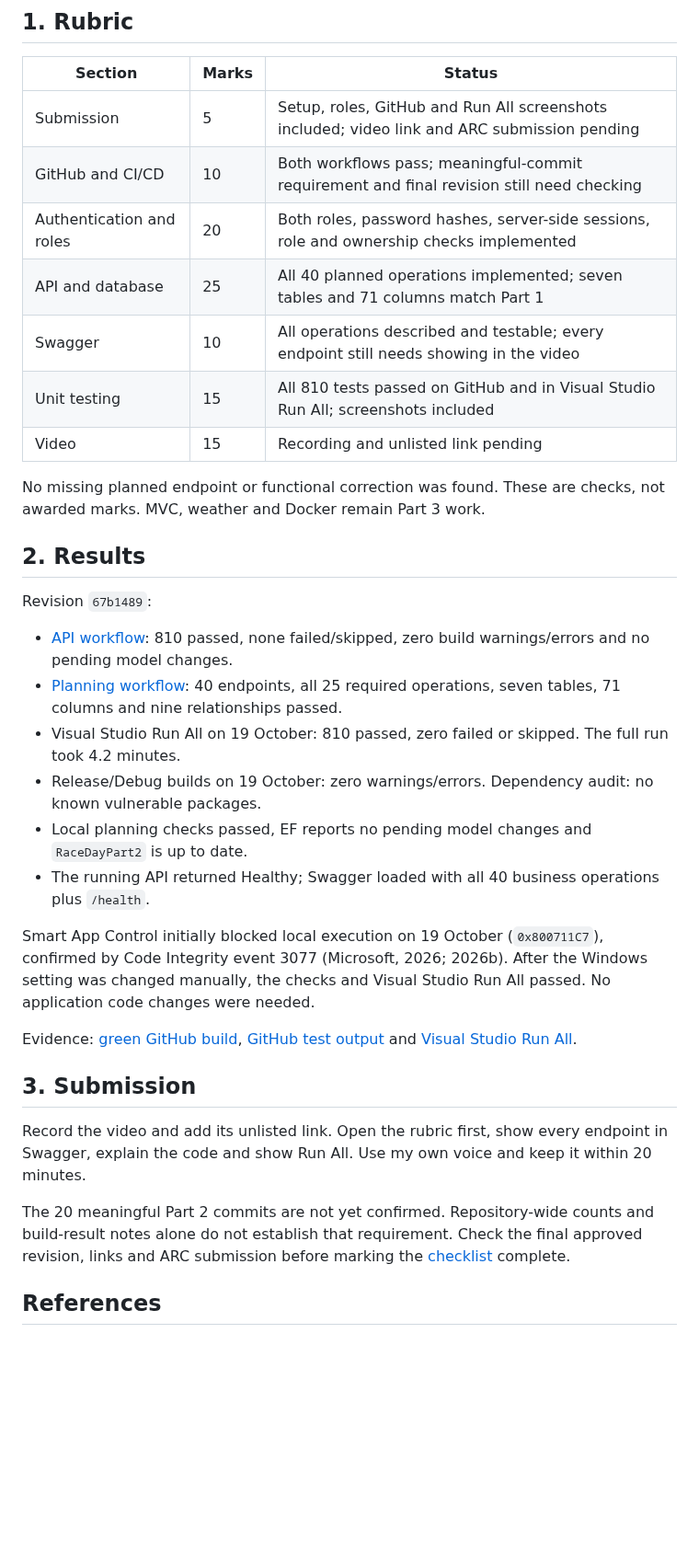
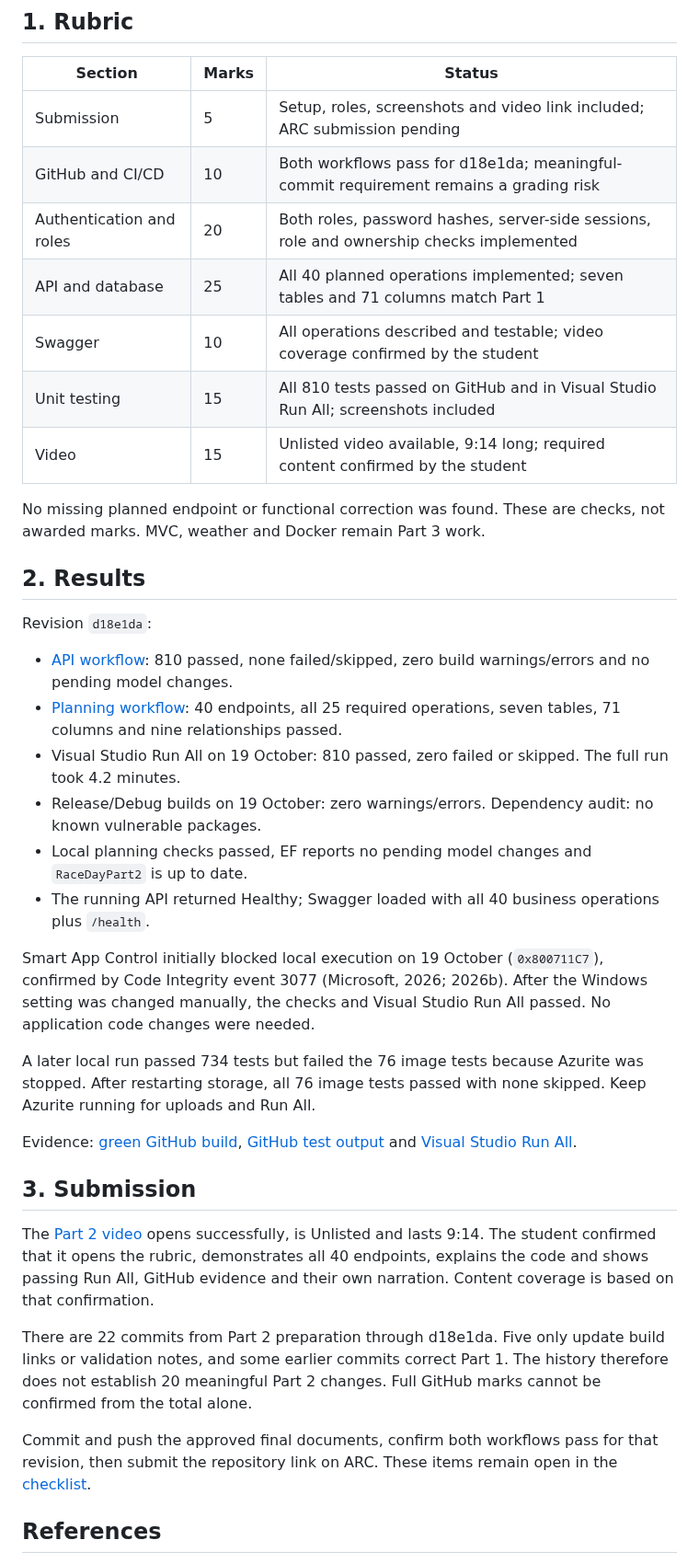
Before and after one commit to ST10441951/prog6212-g2-2026-POE-ST10441951, a Markdown page: docs/Part-2-Rubric-Review.md, the part around one of its changes. Shown at 92% size. GitHub-like rendering; blank space fills up the shorter version.

```diff
--- a/docs/Part-2-Rubric-Review.md
+++ b/docs/Part-2-Rubric-Review.md
@@ -6,17 +6,17 @@ Checked on 19 October 2026 against the brief, rubric and lecturer's announcement
 
 | Section | Marks | Status |
 |---|---|---|
-| Submission | 5 | Setup, roles, GitHub and Run All screenshots included; video link and ARC submission pending |
-| GitHub and CI/CD | 10 | Both workflows pass; meaningful-commit requirement and final revision still need checking |
+| Submission | 5 | Setup, roles, screenshots and video link included; ARC submission pending |
+| GitHub and CI/CD | 10 | Both workflows pass for d18e1da; meaningful-commit requirement remains a grading risk |
 | Authentication and roles | 20 | Both roles, password hashes, server-side sessions, role and ownership checks implemented |
 | API and database | 25 | All 40 planned operations implemented; seven tables and 71 columns match Part 1 |
-| Swagger | 10 | All operations described and testable; every endpoint still needs showing in the video |
+| Swagger | 10 | All operations described and testable; video coverage confirmed by the student |
 | Unit testing | 15 | All 810 tests passed on GitHub and in Visual Studio Run All; screenshots included |
-| Video | 15 | Recording and unlisted link pending |
+| Video | 15 | Unlisted video available, 9:14 long; required content confirmed by the student |
 
 No missing planned endpoint or functional correction was found. These are checks, not awarded marks. MVC, weather and Docker remain Part 3 work.
 
 ## 2. Results
 
-Revision `67b1489`:
+Revision `d18e1da`:
 
@@ -29,13 +29,17 @@ Revision `67b1489`:
 
 Smart App Control initially blocked local execution on 19 October (`0x800711C7`), confirmed by Code Integrity event 3077 (Microsoft, 2026; 2026b). After the Windows setting was changed manually, the checks and Visual Studio Run All passed. No application code changes were needed.
 
+A later local run passed 734 tests but failed the 76 image tests because Azurite was stopped. After restarting storage, all 76 image tests passed with none skipped. Keep Azurite running for uploads and Run All.
+
 Evidence: [green GitHub build](evidence/part2-github-build.jpg), [GitHub test output](evidence/part2-github-tests.jpg) and [Visual Studio Run All](evidence/part2-visual-studio-tests.jpg).
 
 ## 3. Submission
 
-Record the video and add its unlisted link. Open the rubric first, show every endpoint in Swagger, explain the code and show Run All. Use my own voice and keep it within 20 minutes.
+The [Part 2 video](https://youtu.be/M8tMMSOEfVc) opens successfully, is Unlisted and lasts 9:14. The student confirmed that it opens the rubric, demonstrates all 40 endpoints, explains the code and shows passing Run All, GitHub evidence and their own narration. Content coverage is based on that confirmation.
 
-The 20 meaningful Part 2 commits are not yet confirmed. Repository-wide counts and build-result notes alone do not establish that requirement. Check the final approved revision, links and ARC submission before marking the [checklist](Part-2-Requirements-Checklist.md) complete.
+There are 22 commits from Part 2 preparation through d18e1da. Five only update build links or validation notes, and some earlier commits correct Part 1. The history therefore does not establish 20 meaningful Part 2 changes. Full GitHub marks cannot be confirmed from the total alone.
+
+Commit and push the approved final documents, confirm both workflows pass for that revision, then submit the repository link on ARC. These items remain open in the [checklist](Part-2-Requirements-Checklist.md).
 
 ## References
 
```
Also changed, not shown: other parts of docs/Part-2-Rubric-Review.md (+2 -2 lines), README.md (+3 -3 lines), docs/Part-2-Requirements-Checklist.md (+11 -9 lines), docs/evidence/part2-github-build.jpg, docs/evidence/part2-github-tests.jpg.
